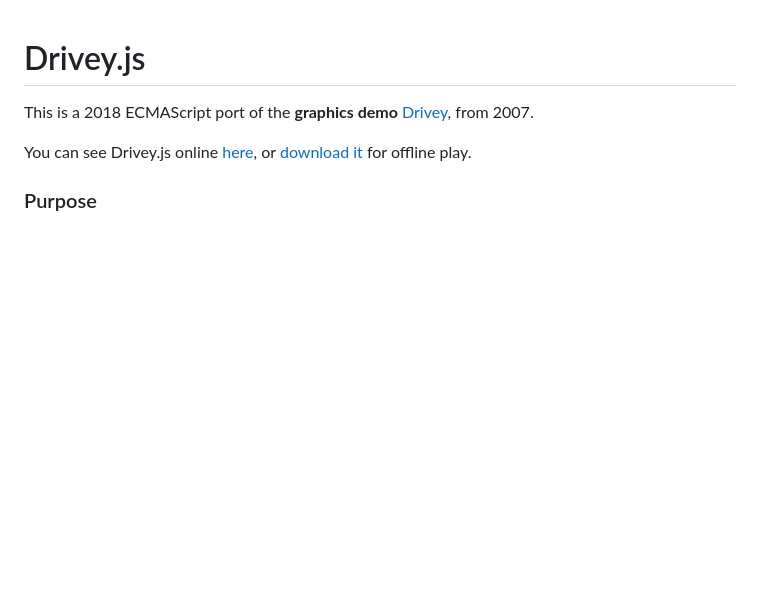
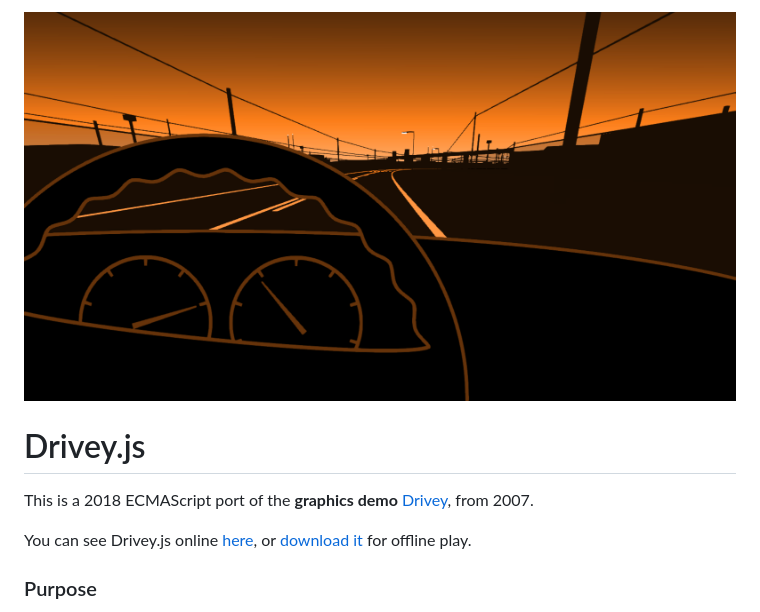
Before and after one commit to Rezmason/drivey, a Markdown page: README.md, the part around the change. Rendered like a GitHub page; pictures changed too: screenshot.png (added); blank space fills up the shorter version.

Commit message:
Adding screenshot to readme

```diff
--- a/README.md
+++ b/README.md
@@ -1,3 +1,5 @@
+![Drivey screenshot](/screenshot.png?raw=true "Drivey's industrial zone.")
+
 # Drivey.js
 
 This is a 2018 ECMAScript port of the **graphics demo** [Drivey](http://drivey.com), from 2007.
```
